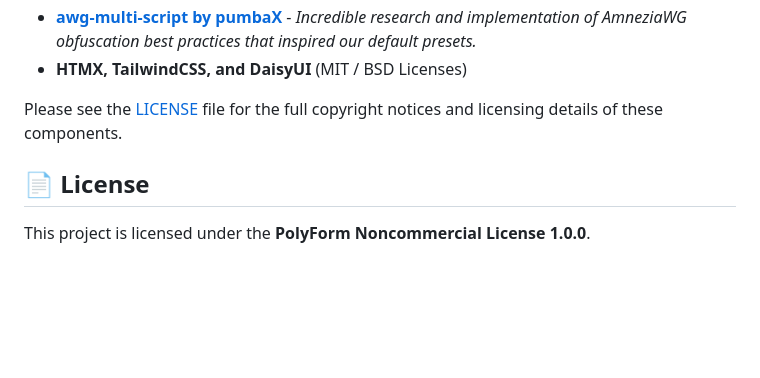
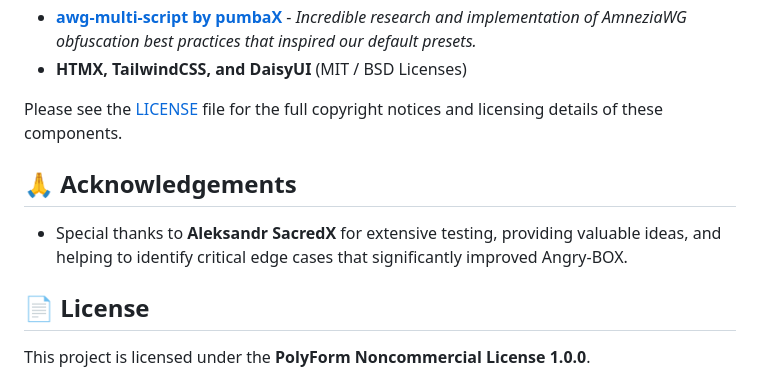
Before and after one commit to AlexeyLCP/lucx, a Markdown page: README.md, the part around the change. GitHub-like rendering; blank space fills up the shorter version.

Commit message:
docs: add acknowledgements to Aleksandr SacredX

```diff
--- a/README.md
+++ b/README.md
@@ -108,6 +108,10 @@ Angry-BOX stands on the shoulders of giants. We would like to acknowledge and th
 
 Please see the [LICENSE](LICENSE) file for the full copyright notices and licensing details of these components.
 
+## 🙏 Acknowledgements
+
+- Special thanks to **Aleksandr SacredX** for extensive testing, providing valuable ideas, and helping to identify critical edge cases that significantly improved Angry-BOX.
+
 ## 📄 License
 
 This project is licensed under the **PolyForm Noncommercial License 1.0.0**.
```
